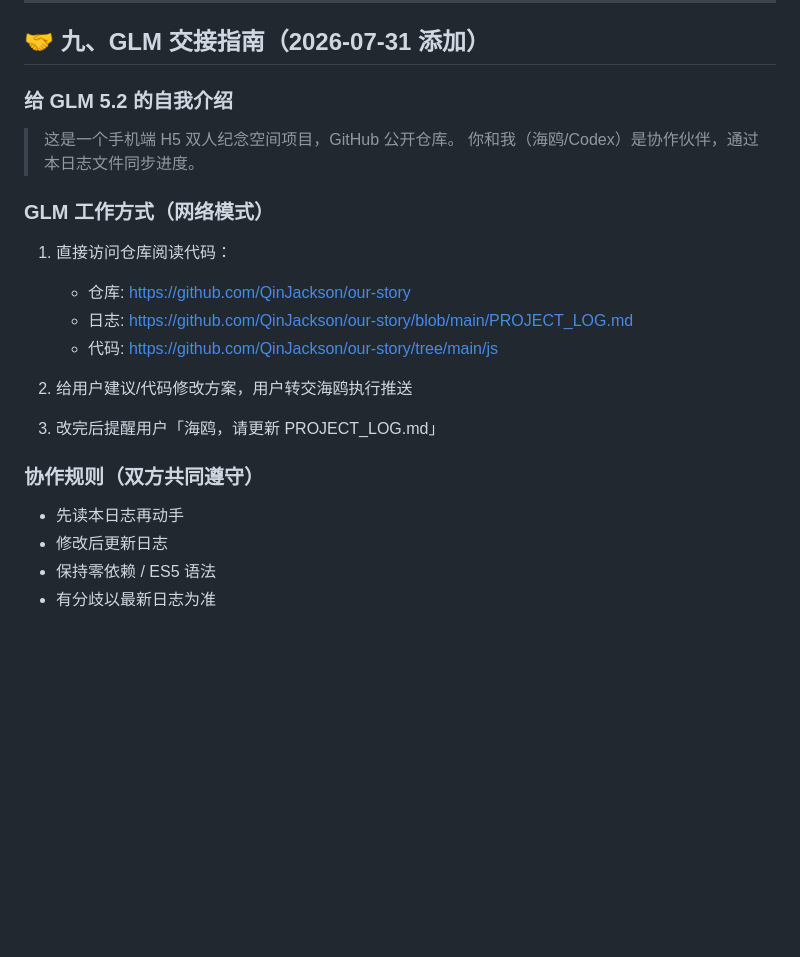
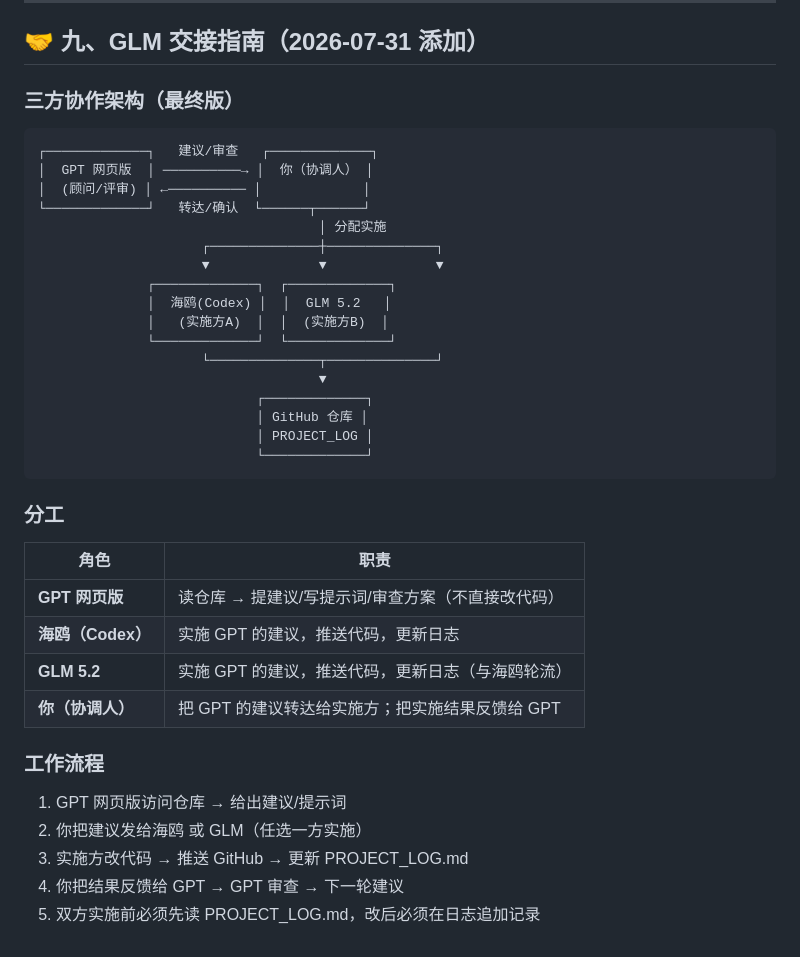
Before and after one commit to QinJackson/our-story, a Markdown page: PROJECT_LOG.md, the part around the change. Drawn GitHub-style; blank space fills up the shorter version.

Commit message:
docs: update collaboration model (GPT advisor, SeaGull/GLM implementers)

````diff
--- a/PROJECT_LOG.md
+++ b/PROJECT_LOG.md
@@ -162,25 +162,41 @@ git push origin main
 
 ## 🤝 九、GLM 交接指南（2026-07-31 添加）
 
-### 给 GLM 5.2 的自我介绍
+### 三方协作架构（最终版）
 
-> 这是一个手机端 H5 双人纪念空间项目，GitHub 公开仓库。
-> 你和我（海鸥/Codex）是协作伙伴，通过本日志文件同步进度。
+```
+┌─────────────┐   建议/审查   ┌─────────────┐
+│  GPT 网页版  │ ──────────→ │  你（协调人） │
+│  (顾问/评审) │ ←────────── │             │
+└─────────────┘   转达/确认  └──────┬──────┘
+                                    │ 分配实施
+                     ┌──────────────┼──────────────┐
+                     ▼              ▼              ▼
+              ┌─────────────┐  ┌─────────────┐
+              │  海鸥(Codex) │  │  GLM 5.2   │
+              │   (实施方A)  │  │  (实施方B)  │
+              └─────────────┘  └─────────────┘
+                     └──────────────┬──────────────┘
+                                    ▼
+                            ┌─────────────┐
+                            │ GitHub 仓库 │
+                            │ PROJECT_LOG │
+                            └─────────────┘
+```
 
-### GLM 工作方式（网络模式）
+### 分工
 
-1. 直接访问仓库阅读代码：
-   - 仓库: https://github.com/QinJackson/our-story
-   - 日志: https://github.com/QinJackson/our-story/blob/main/PROJECT_LOG.md
-   - 代码: https://github.com/QinJackson/our-story/tree/main/js
+| 角色 | 职责 |
+|------|------|
+| **GPT 网页版** | 读仓库 → 提建议/写提示词/审查方案（不直接改代码） |
+| **海鸥（Codex）** | 实施 GPT 的建议，推送代码，更新日志 |
+| **GLM 5.2** | 实施 GPT 的建议，推送代码，更新日志（与海鸥轮流） |
+| **你（协调人）** | 把 GPT 的建议转达给实施方；把实施结果反馈给 GPT |
 
-2. 给用户建议/代码修改方案，用户转交海鸥执行推送
+### 工作流程
 
-3. 改完后提醒用户「海鸥，请更新 PROJECT_LOG.md」
-
-### 协作规则（双方共同遵守）
-
-- 先读本日志再动手
-- 修改后更新日志
-- 保持零依赖 / ES5 语法
-- 有分歧以最新日志为准
+1. GPT 网页版访问仓库 → 给出建议/提示词
+2. 你把建议发给海鸥 或 GLM（任选一方实施）
+3. 实施方改代码 → 推送 GitHub → 更新 PROJECT_LOG.md
+4. 你把结果反馈给 GPT → GPT 审查 → 下一轮建议
+5. 双方实施前必须先读 PROJECT_LOG.md，改后必须在日志追加记录
````
